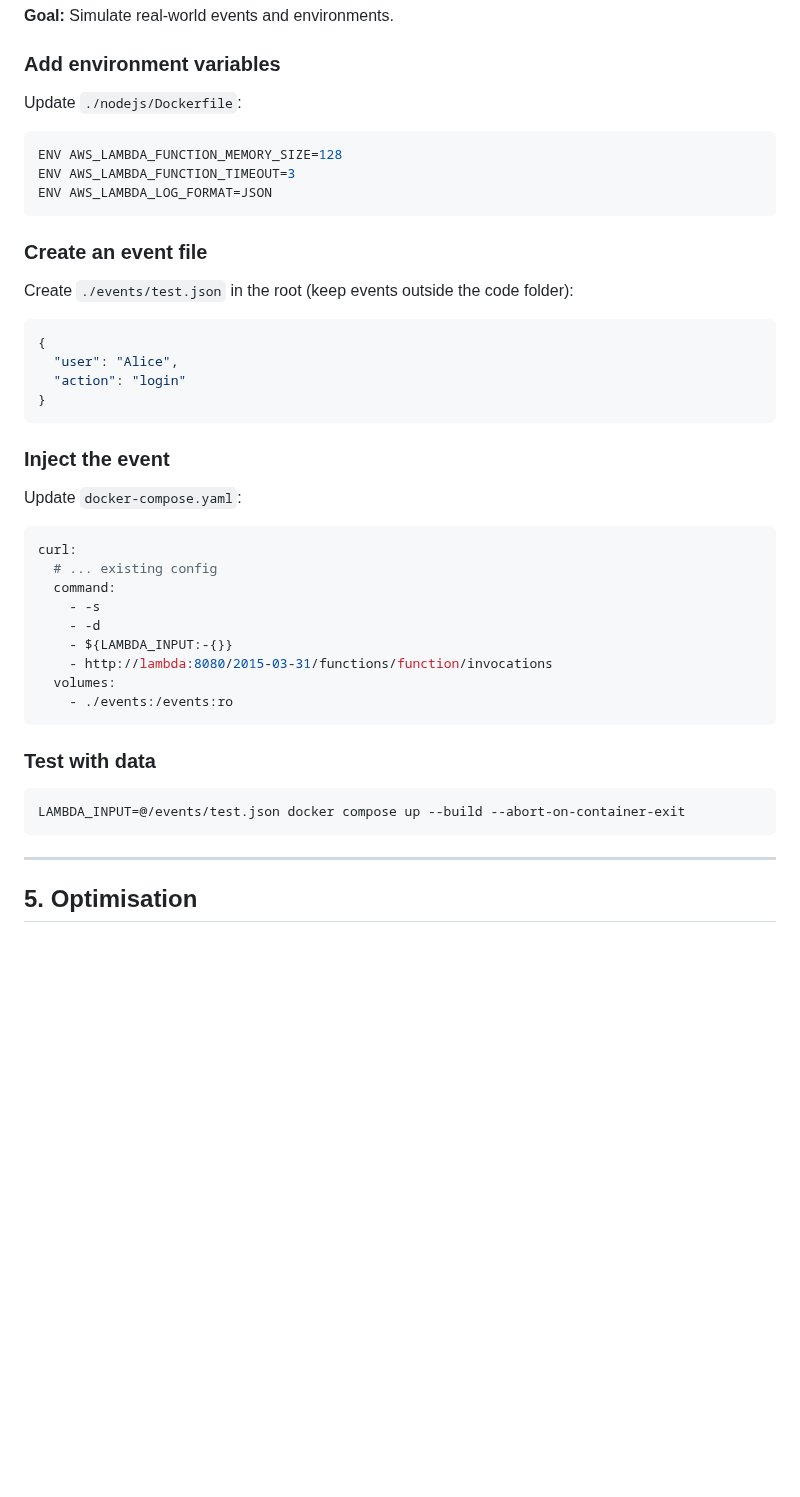
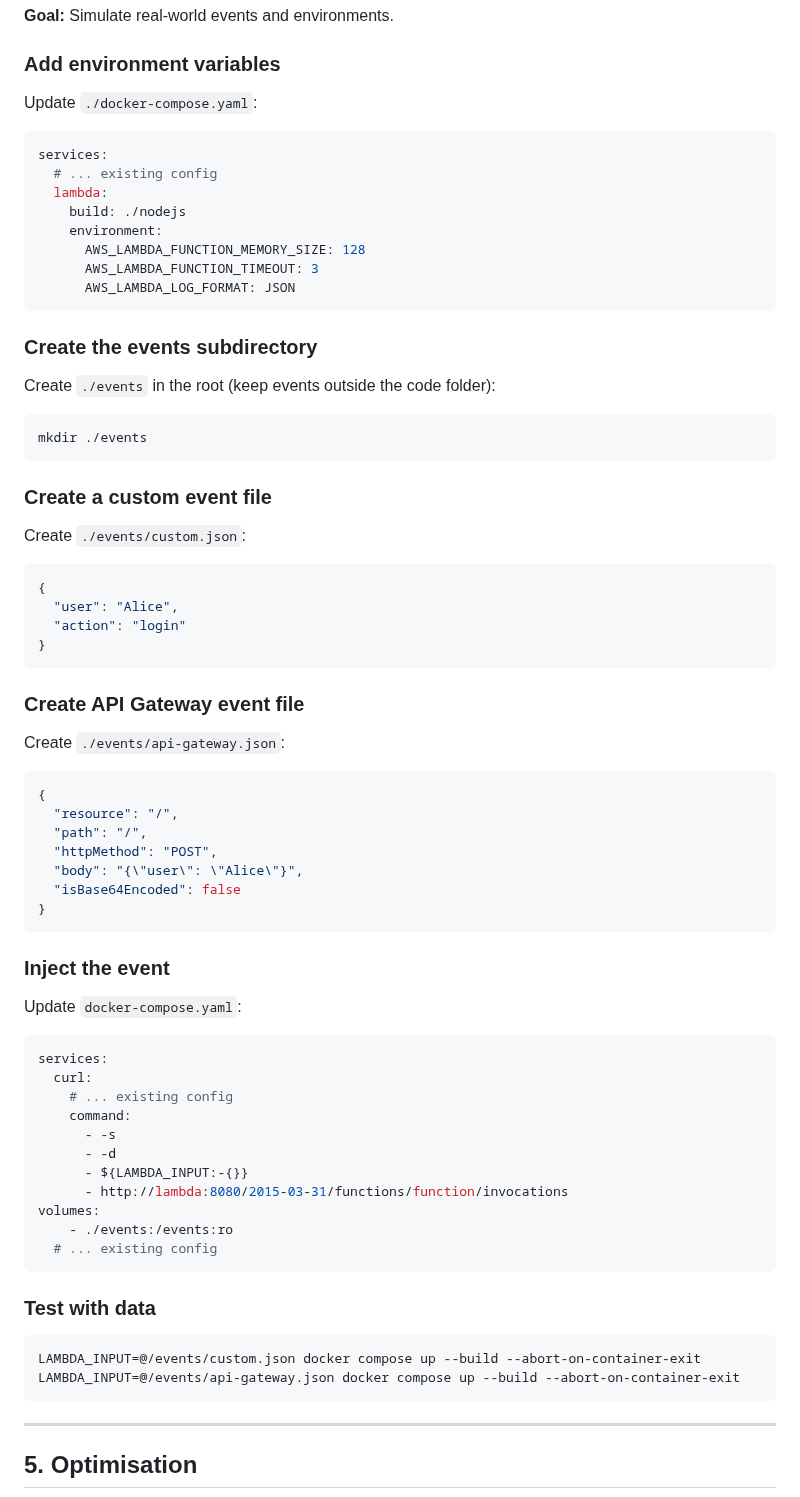
Before and after one commit to daemon-labs-resources/docker-local-aws-lambda, a Markdown page: README.md, the part around the change. Rendered like a GitHub page; blank space fills up the shorter version.

````diff
--- a/README.md
+++ b/README.md
@@ -240,17 +240,30 @@ docker compose up --build --abort-on-container-exit
 
 ### Add environment variables
 
-Update `./nodejs/Dockerfile`:
+Update `./docker-compose.yaml`:
 
-```Dockerfile
-ENV AWS_LAMBDA_FUNCTION_MEMORY_SIZE=128
-ENV AWS_LAMBDA_FUNCTION_TIMEOUT=3
-ENV AWS_LAMBDA_LOG_FORMAT=JSON
+```yaml
+services:
+  # ... existing config
+  lambda:
+    build: ./nodejs
+    environment:
+      AWS_LAMBDA_FUNCTION_MEMORY_SIZE: 128
+      AWS_LAMBDA_FUNCTION_TIMEOUT: 3
+      AWS_LAMBDA_LOG_FORMAT: JSON
 ```
 
-### Create an event file
+### Create the events subdirectory
 
-Create `./events/test.json` in the root (keep events outside the code folder):
+Create `./events` in the root (keep events outside the code folder):
+
+```shell
+mkdir ./events
+```
+
+### Create a custom event file
+
+Create `./events/custom.json`:
 
 ```json
 {
@@ -259,26 +272,43 @@ Create `./events/test.json` in the root (keep events outside the code folder):
 }
 ```
 
+### Create API Gateway event file
+
+Create `./events/api-gateway.json`:
+
+```json
+{
+  "resource": "/",
+  "path": "/",
+  "httpMethod": "POST",
+  "body": "{\"user\": \"Alice\"}",
+  "isBase64Encoded": false
+}
+```
+
 ### Inject the event
 
 Update `docker-compose.yaml`:
 
 ```yaml
-curl:
+services:
+  curl:
+    # ... existing config
+    command:
+      - -s
+      - -d
+      - ${LAMBDA_INPUT:-{}}
+      - http://lambda:8080/2015-03-31/functions/function/invocations
+volumes:
+    - ./events:/events:ro
   # ... existing config
-  command:
-    - -s
-    - -d
-    - ${LAMBDA_INPUT:-{}}
-    - http://lambda:8080/2015-03-31/functions/function/invocations
-  volumes:
-    - ./events:/events:ro
 ```
 
 ### Test with data
 
 ```shell
-LAMBDA_INPUT=@/events/test.json docker compose up --build --abort-on-container-exit
+LAMBDA_INPUT=@/events/custom.json docker compose up --build --abort-on-container-exit
+LAMBDA_INPUT=@/events/api-gateway.json docker compose up --build --abort-on-container-exit
 ```
 
 ---
````
